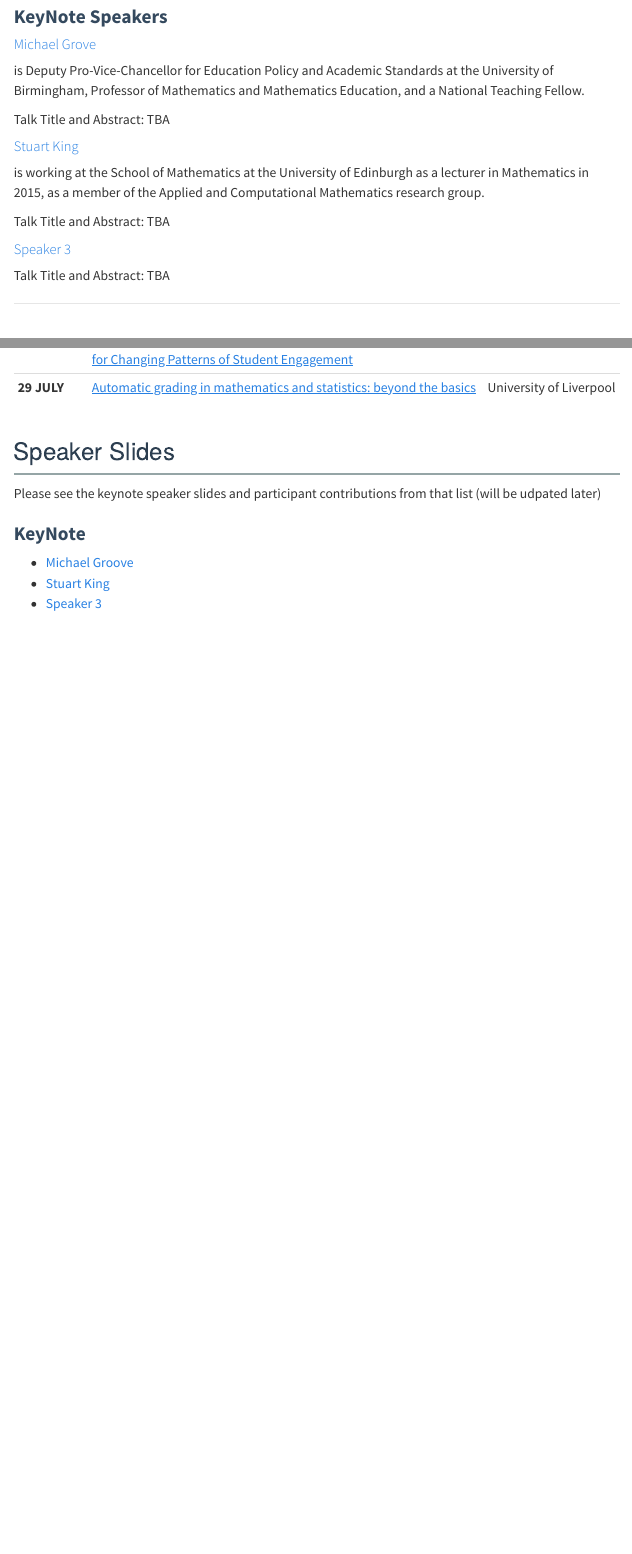
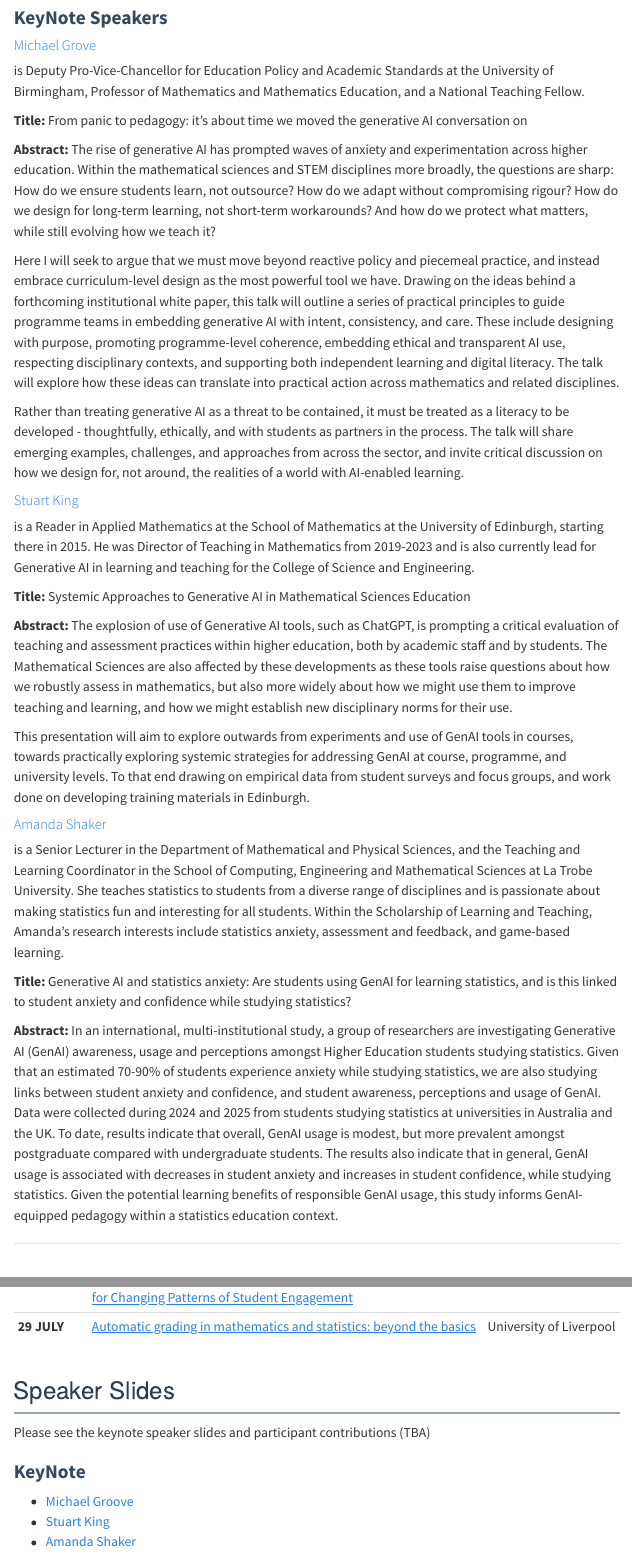
Before and after one commit to oevkaya/HE-Workshop-Series, a Quarto document (TEMSE-HE-WS-2025.qmd): the page in a window 1100 px wide, from 2890 px down before the commit and from 2450 px down after it, so that both start at the same text, and a second part further down, joined at a grey line. Rendered offline with R 4.5, knitr and Pandoc in place of Quarto, with nearby package versions; menus at the side of the page are left out.

Commit message:
Changes on the title and abstract information

```diff
--- a/TEMSE-HE-WS-2025.qmd
+++ b/TEMSE-HE-WS-2025.qmd
@@ -138,17 +140,31 @@ See the [registration form](https://edin.ac/4hYND24) at your earliest convenienc
 
 is Deputy Pro-Vice-Chancellor for Education Policy and Academic Standards at the University of Birmingham, Professor of Mathematics and Mathematics Education, and a National Teaching Fellow.
 
-Talk Title and Abstract: TBA
+**Title:** From panic to pedagogy: it’s about time we moved the generative AI conversation on
+
+**Abstract:** The rise of generative AI has prompted waves of anxiety and experimentation across higher education. Within the mathematical sciences and STEM disciplines more broadly, the questions are sharp: How do we ensure students learn, not outsource? How do we adapt without compromising rigour? How do we design for long-term learning, not short-term workarounds? And how do we protect what matters, while still evolving how we teach it?
+
+Here I will seek to argue that we must move beyond reactive policy and piecemeal practice, and instead embrace curriculum-level design as the most powerful tool we have. Drawing on the ideas behind a forthcoming institutional white paper, this talk will outline a series of practical principles to guide programme teams in embedding generative AI with intent, consistency, and care. These include designing with purpose, promoting programme-level coherence, embedding ethical and transparent AI use, respecting disciplinary contexts, and supporting both independent learning and digital literacy. The talk will explore how these ideas can translate into practical action across mathematics and related disciplines.
+
+Rather than treating generative AI as a threat to be contained, it must be treated as a literacy to be developed - thoughtfully, ethically, and with students as partners in the process. The talk will share emerging examples, challenges, and approaches from across the sector, and invite critical discussion on how we design for, not around, the realities of a world with AI-enabled learning.
 
 #### [Stuart King](https://www.maths.ed.ac.uk/~sking3/index.html) {#speaker2}
 
-is working at the School of Mathematics at the University of Edinburgh as a lecturer in Mathematics in 2015, as a member of the Applied and Computational Mathematics research group.
+is a Reader in Applied Mathematics at the School of Mathematics at the University of Edinburgh, starting there in 2015. He was Director of Teaching in Mathematics from 2019-2023 and is also currently lead for Generative AI in learning and teaching for the College of Science and Engineering.
 
-Talk Title and Abstract: TBA
+**Title:** Systemic Approaches to Generative AI in Mathematical Sciences Education
 
-#### [Speaker 3]() {#speaker3}
+**Abstract:** The explosion of use of Generative AI tools, such as ChatGPT, is prompting a critical evaluation of teaching and assessment practices within higher education, both by academic staff and by students. The Mathematical Sciences are also affected by these developments as these tools raise questions about how we robustly assess in mathematics, but also more widely about how we might use them to improve teaching and learning, and how we might establish new disciplinary norms for their use.
 
-Talk Title and Abstract: TBA
+This presentation will aim to explore outwards from experiments and use of GenAI tools in courses, towards practically exploring systemic strategies for addressing GenAI at course, programme, and university levels. To that end drawing on empirical data from student surveys and focus groups, and work done on developing training materials in Edinburgh.
+
+#### [Amanda Shaker](https://scholars.latrobe.edu.au/a2shaker) {#speaker3}
+
+is a Senior Lecturer in the Department of Mathematical and Physical Sciences, and the Teaching and Learning Coordinator in the School of Computing, Engineering and Mathematical Sciences at La Trobe University. She teaches statistics to students from a diverse range of disciplines and is passionate about making statistics fun and interesting for all students. Within the Scholarship of Learning and Teaching, Amanda’s research interests include statistics anxiety, assessment and feedback, and game-based learning.
+
+**Title:** Generative AI and statistics anxiety: Are students using GenAI for learning statistics, and is this linked to student anxiety and confidence while studying statistics?
+
+**Abstract:** In an international, multi-institutional study, a group of researchers are investigating Generative AI (GenAI) awareness, usage and perceptions amongst Higher Education students studying statistics. Given that an estimated 70-90% of students experience anxiety while studying statistics, we are also studying links between student anxiety and confidence, and student awareness, perceptions and usage of GenAI. Data were collected during 2024 and 2025 from students studying statistics at universities in Australia and the UK. To date, results indicate that overall, GenAI usage is modest, but more prevalent amongst postgraduate compared with undergraduate students. The results also indicate that in general, GenAI usage is associated with decreases in student anxiety and increases in student confidence, while studying statistics. Given the potential learning benefits of responsible GenAI usage, this study informs GenAI-equipped pedagogy within a statistics education context.
 
 <!-- ### [Technical](./images/alt/Technology-context.xlsx) -->
 
@@ -243,7 +259,7 @@ Please see the other events happening this year below;
 
 ## Speaker Slides
 
-Please see the keynote speaker slides and participant contributions from that list (will be udpated later)
+Please see the keynote speaker slides and participant contributions (TBA)
 
 <!-- * [RMarkdown](https://stem-enable.github.io/RMarkdownWorkshop/), [Bookdown](https://bookdown.org/) and possibly [ClavertonDown](https://bathmash.github.io/clavertondown/) -->
 <!-- * [Quarto](https://quarto.org/) -->
@@ -256,10 +272,9 @@ Please see the keynote speaker slides and participant contributions from that li
 
 ### KeyNote
 
-
 * [Michael Groove]()
 * [Stuart King]()
-* [Speaker 3]()
+* [Amanda Shaker]()
 
 ### Lightning Talks 1
 
```
Also changed, not shown: index.html, TEMSE-HE-WS-2025.qmd (10 more changed lines).
